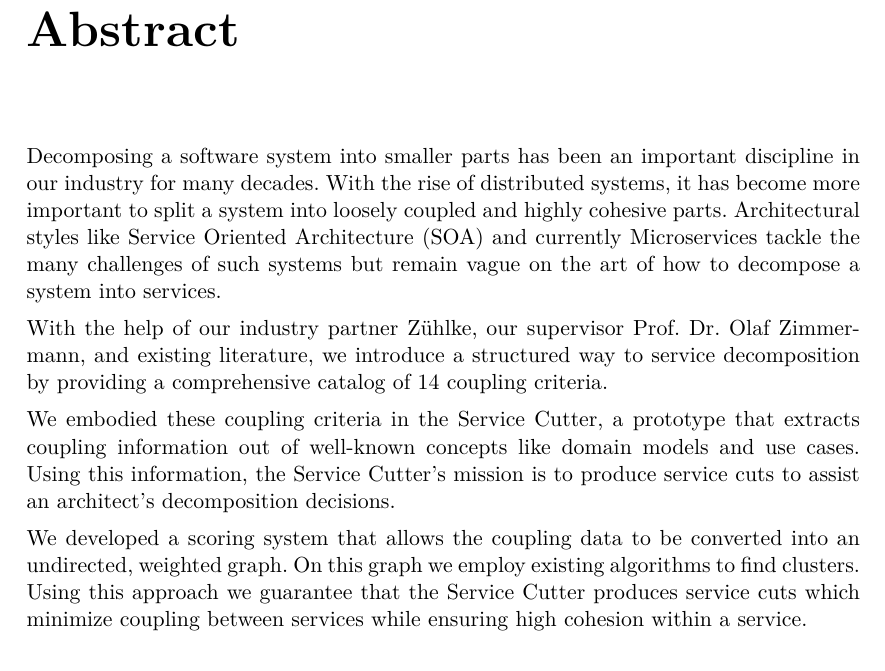
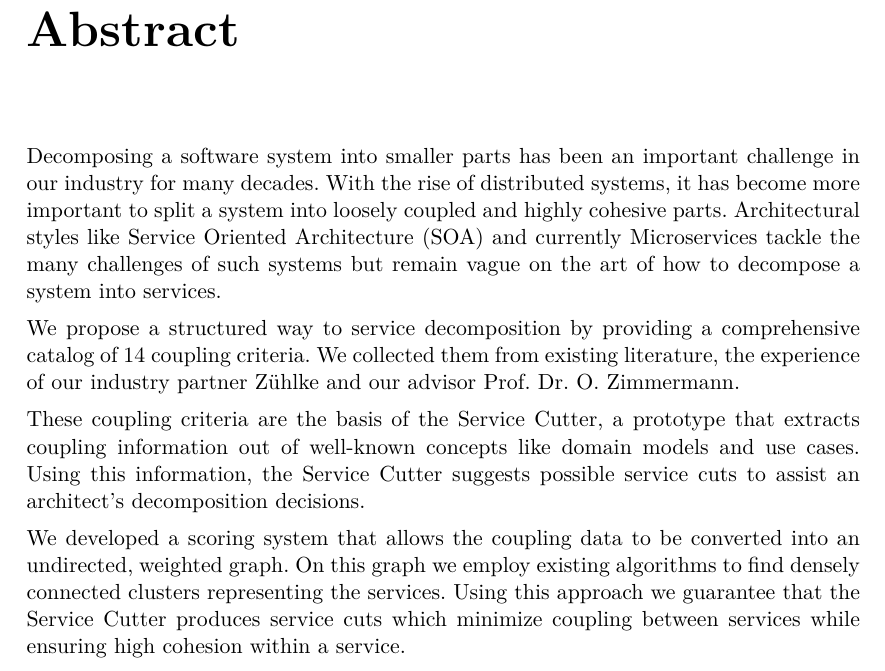
Before and after one commit to gysel/ServiceCutter-BachelorThesis, a LaTeX thesis (BachelorThesis.tex, which reads abstract.tex): part of page 6 of 120, cut so that both start at the same text. Compiled offline with pdfLaTeX; an older LaTeX class or package is replaced by its successor.

Commit message:
reviewed abstract

```diff
--- a/abstract.tex
+++ b/abstract.tex
@@ -1,12 +1,12 @@
 \chapter{Abstract}
 
-Decomposing a software system into smaller parts has been an important discipline in our industry for many decades. With the rise of distributed systems, it has become more important to split a system into loosely coupled and highly cohesive parts. Architectural styles like Service Oriented Architecture (SOA) and currently Microservices tackle the many challenges of such systems but remain vague on the art of how to decompose a system into services.
+Decomposing a software system into smaller parts has been an important challenge in our industry for many decades. With the rise of distributed systems, it has become more important to split a system into loosely coupled and highly cohesive parts. Architectural styles like Service Oriented Architecture (SOA) and currently Microservices tackle the many challenges of such systems but remain vague on the art of how to decompose a system into services.
 
-With the help of our industry partner Zühlke, our supervisor Prof. Dr. Olaf Zimmermann, and existing literature, we introduce a structured way to service decomposition by providing a comprehensive catalog of 14 coupling criteria.
+We propose a structured way to service decomposition by providing a comprehensive catalog of 14 coupling criteria. We collected them from existing literature, the experience of our industry partner Zühlke and our advisor Prof. Dr. O. Zimmermann.
 
-We embodied these coupling criteria in the Service Cutter, a prototype that extracts coupling information out of well-known concepts like domain models and use cases. Using this information, the Service Cutter’s mission is to produce service cuts to assist an architect’s decomposition decisions.
+These coupling criteria are the basis of the Service Cutter, a prototype that extracts coupling information out of well-known concepts like domain models and use cases. Using this information, the Service Cutter suggests possible service cuts to assist an architect’s decomposition decisions.
 
-We developed a scoring system that allows the coupling data to be converted into an undirected, weighted graph. On this graph we employ existing algorithms to find clusters. Using this approach we guarantee that the Service Cutter produces service cuts which minimize coupling between services while ensuring high cohesion within a service.
+We developed a scoring system that allows the coupling data to be converted into an undirected, weighted graph. On this graph we employ existing algorithms to find densely connected clusters representing the services. Using this approach we guarantee that the Service Cutter produces service cuts which minimize coupling between services while ensuring high cohesion within a service.
 
 Tests with two sample projects not only met our expectations but also suggested reasonable service cuts we have not considered before.
 
```
